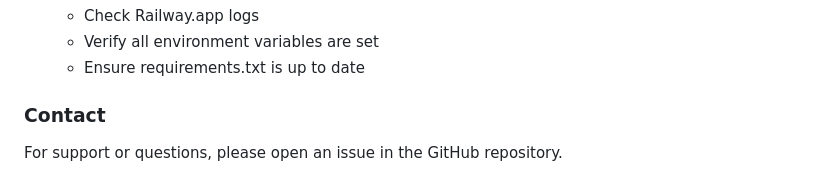
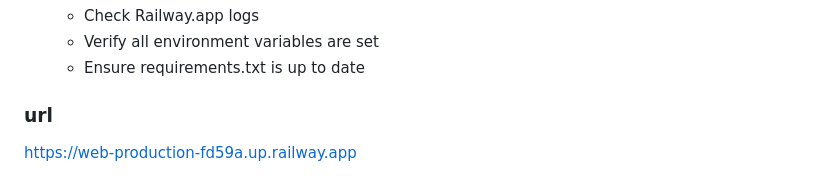
Before and after one commit to cathychen087/movie_magic, a Markdown page: README.md, the part around the change. Drawn GitHub-style.

```diff
--- a/README.md
+++ b/README.md
@@ -126,5 +126,5 @@ python manage.py runserver
    - Verify all environment variables are set
    - Ensure requirements.txt is up to date
 
-### Contact
-For support or questions, please open an issue in the GitHub repository.
+### url
+https://web-production-fd59a.up.railway.app
```
